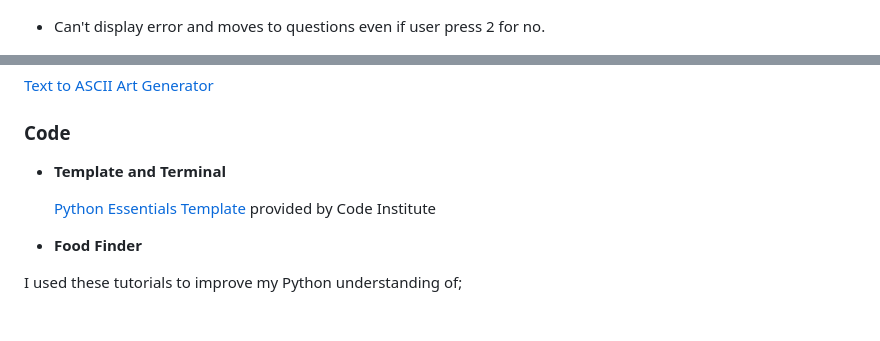
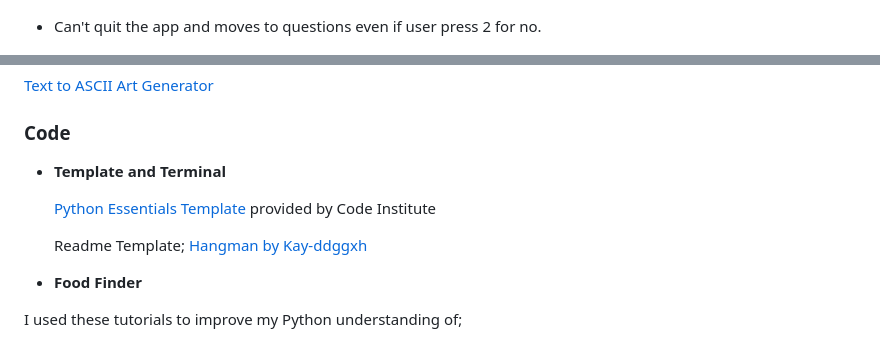
Before and after one commit to onur-CK/Food-Finder, a Markdown page: README.md, 2 parts joined by grey strips. Rendered like a GitHub page; blank space fills up the shorter version.

```diff
--- a/README.md
+++ b/README.md
@@ -291,7 +291,7 @@ Fixed the bug by deleting the second `clear_screen()` function
 
 
 
-- Can't display error and moves to questions even if user press 2 for no.
+- Can't quit the app and moves to questions even if user press 2 for no.
 
 ![bug](assets/images/no_error.PNG)
 
@@ -350,6 +350,9 @@ I created my ASCII logo by using:
 
     [Python Essentials Template](https://github.com/Code-Institute-Org/python-essentials-template) provided by Code Institute
 
+    Readme Template;
+    [Hangman by Kay-ddggxh](https://github.com/Kay-ddggxh/CI-PP3_hangman?tab=readme-ov-file)
+
 - **Food Finder**
 
 I used these tutorials to improve my Python understanding of;
```
